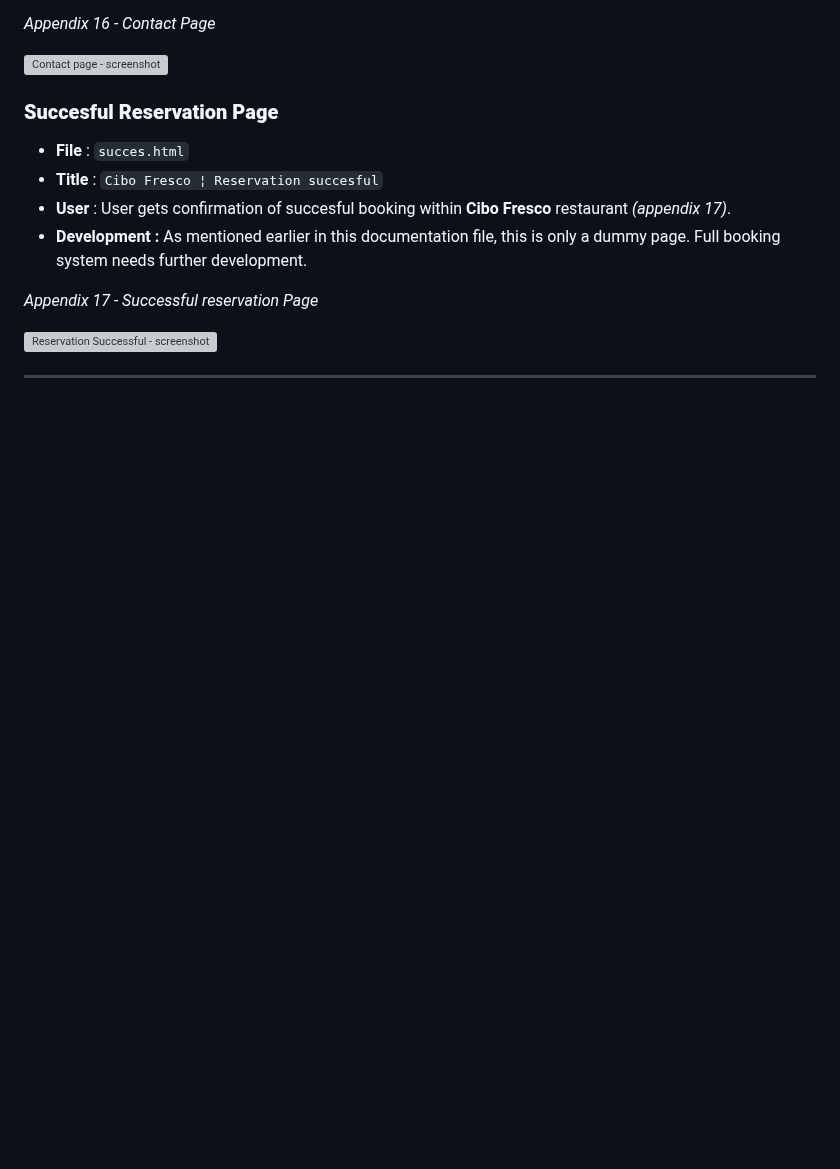
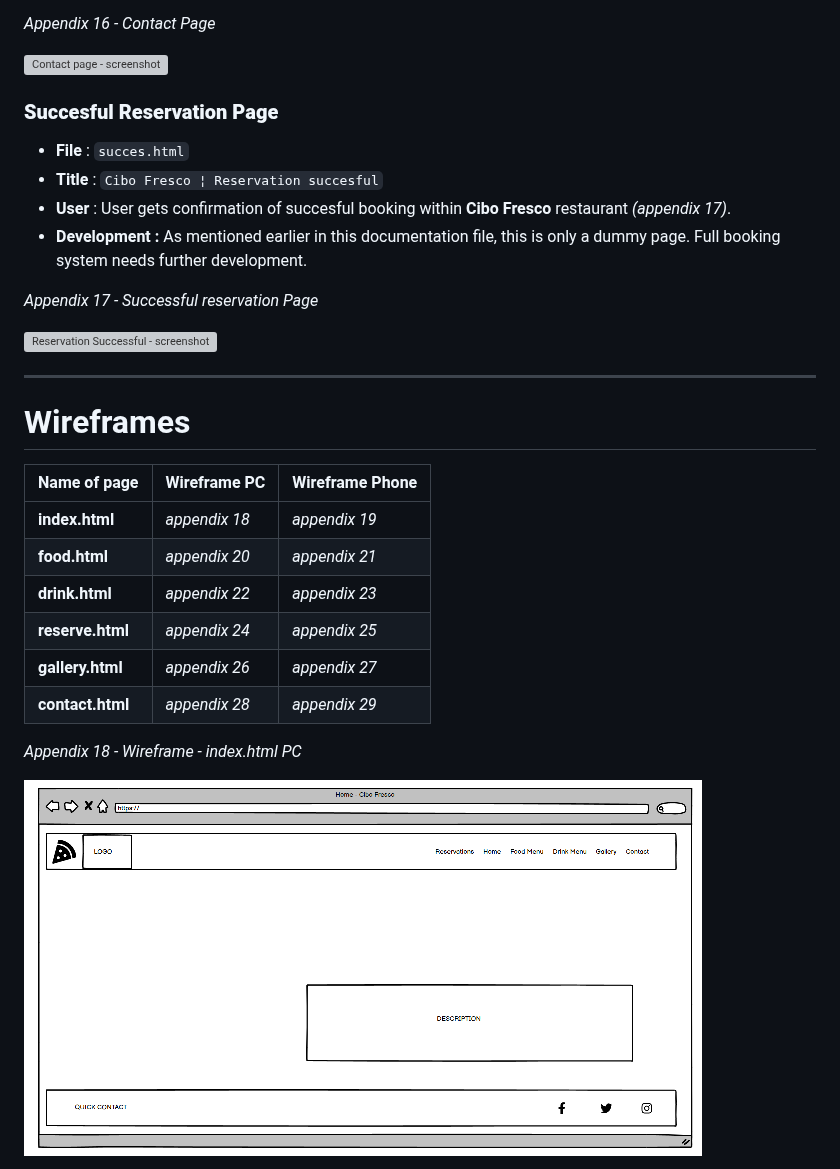
Before and after one commit to tomik-z-cech/PP1-Cibo-Fresco, a Markdown page: README.md, the part around one of its changes. Rendered like a GitHub page; blank space fills up the shorter version; grey boxes are pictures that could not be loaded.

Commit message:
Update README.md - wireframes

```diff
--- a/README.md
+++ b/README.md
@@ -160,3 +160,18 @@
 
 ---
 
+# Wireframes
+| Name of page | Wireframe PC | Wireframe Phone
+|--|--|--|
+| **index.html** | *appendix 18* | *appendix 19*  |
+| **food.html** | *appendix 20* | *appendix 21*  |
+| **drink.html** | *appendix 22* | *appendix 23*  |
+| **reserve.html** | *appendix 24* | *appendix 25*  |
+| **gallery.html** | *appendix 26* | *appendix 27*  |
+| **contact.html** | *appendix 28* | *appendix 29*  |
+
+*Appendix 18 - Wireframe - index.html PC*
+
+![Appendix 18 - Wireframe - index.html PC](docs/home-pc.png)
+
+
```
Also changed, not shown: other parts of README.md (+55 -0 lines).
